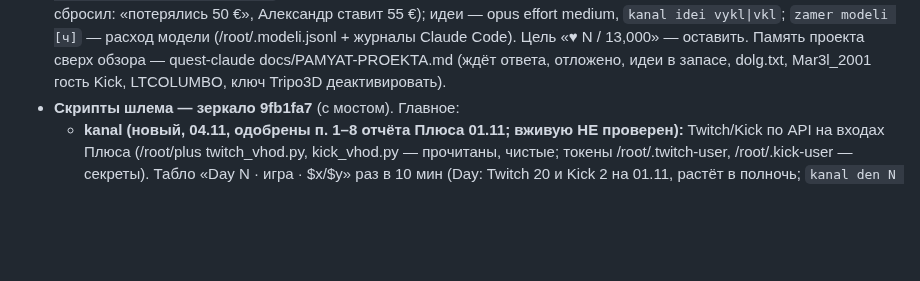
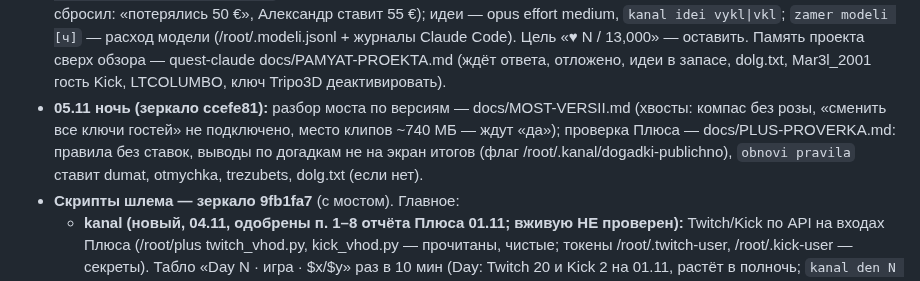
Before and after one commit to Pneuron1321/3dplus, a Markdown page: CLAUDE.md, the part around the change. Rendered like a GitHub page; blank space fills up the shorter version.

Commit message:
Память [skip ci]
Co-Authored-By: Claude Opus 5.5 <noreply@anthropic.com>
Claude-Session: https://claude.ai/code/session_01FAzfVjY4X3C1HBiDn6VvrF

```diff
--- a/CLAUDE.md
+++ b/CLAUDE.md
@@ -60,6 +60,10 @@
   ставит 55 €); идеи — opus effort medium, `kanal idei vykl|vkl`; `zamer modeli [ч]` — расход модели (/root/.modeli.jsonl +
   журналы Claude Code). Цель «♥ N / 13,000» — оставить. Память проекта сверх обзора — quest-claude docs/PAMYAT-PROEKTA.md
   (ждёт ответа, отложено, идеи в запасе, dolg.txt, Mar3l_2001 гость Kick, LTCOLUMBO, ключ Tripo3D деактивировать).
+- **05.11 ночь (зеркало ccefe81):** разбор моста по версиям — docs/MOST-VERSII.md (хвосты: компас без розы, «сменить все
+  ключи гостей» не подключено, место клипов ~740 МБ — ждут «да»); проверка Плюса — docs/PLUS-PROVERKA.md: правила без
+  ставок, выводы по догадкам не на экран итогов (флаг /root/.kanal/dogadki-publichno), `obnovi pravila` ставит dumat,
+  otmychka, trezubets, dolg.txt (если нет).
 - **Скрипты шлема — зеркало 9fb1fa7** (с мостом). Главное:
   - **kanal (новый, 04.11, одобрены п. 1–8 отчёта Плюса 01.11; вживую НЕ проверен):** Twitch/Kick по API на входах Плюса
     (/root/plus twitch_vhod.py, kick_vhod.py — прочитаны, чистые; токены /root/.twitch-user, /root/.kick-user — секреты).
```
